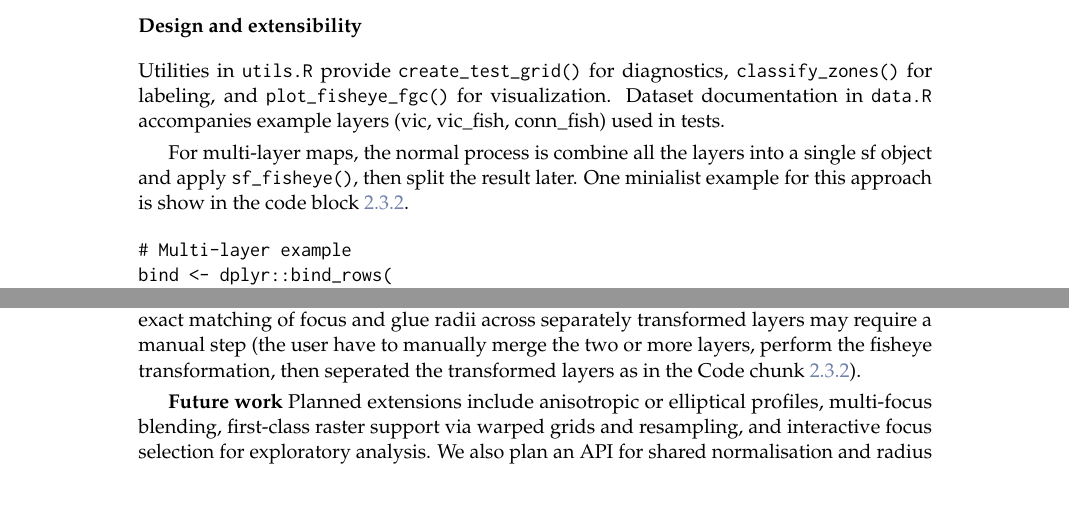
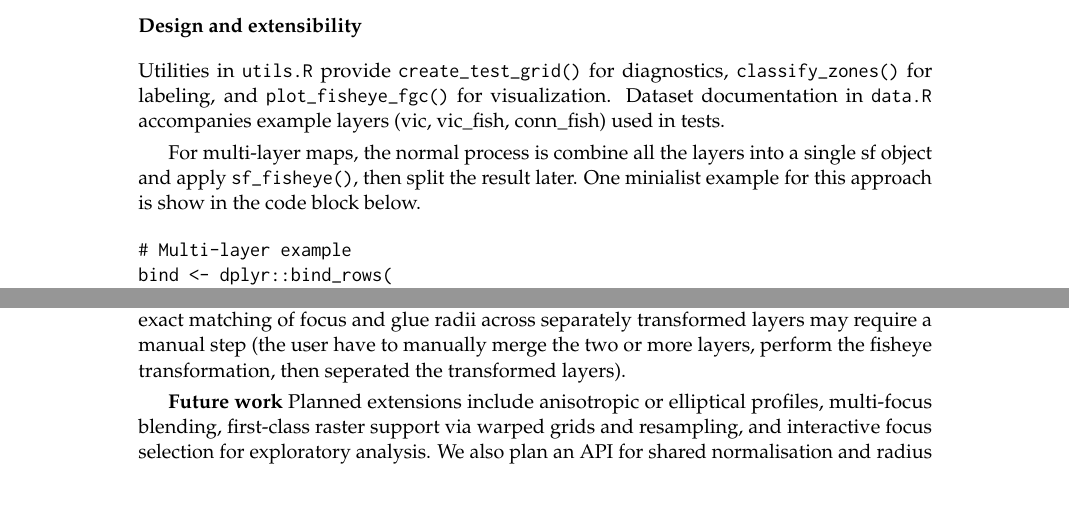
Before and after one commit to Alex-Nguyen-VN/paper-mapycusmaximus, a LaTeX document (RJwrapper.tex, which reads paper-mapycusmaximus.tex): two parts of pages 7 and 12 of 14, joined at a grey line, cut so that both start at the same text. Compiled offline with pdfLaTeX.

Commit message:
I give up the cross ref for code

```diff
--- a/paper-mapycusmaximus.tex
+++ b/paper-mapycusmaximus.tex
@@ -253,11 +253,11 @@ x & y & x\_new & y\_new & zone & r\_orig & r\_new\\
 \end{tabular}
 \end{table}
 
-\subsubsection{Design and extensibility}\label{sec:multi-layer-example}
+\subsubsection{Design and extensibility}\label{design-and-extensibility}
 
 Utilities in \texttt{utils.R} provide \texttt{create\_test\_grid()} for diagnostics, \texttt{classify\_zones()} for labeling, and \texttt{plot\_fisheye\_fgc()} for visualization. Dataset documentation in \texttt{data.R} accompanies example layers (vic, vic\_fish, conn\_fish) used in tests.
 
-For multi-layer maps, the normal process is combine all the layers into a single sf object and apply \texttt{sf\_fisheye()}, then split the result later. One minialist example for this approach is show in the code block \ref{sec:multi-layer-example}.
+For multi-layer maps, the normal process is combine all the layers into a single sf object and apply \texttt{sf\_fisheye()}, then split the result later. One minialist example for this approach is show in the code block below.
 
 \begin{verbatim}
 # Multi-layer example
@@ -497,7 +497,7 @@ In Figure \ref{fig:france-comparison}, the gridded choropleth is transformed wit
 
 \textbf{Relation to alternatives} Unlike cartograms (thematic distortion), hex/regular tile maps (discrete abstraction), or inset/multi‑panel layouts (spatial separation), the FGC lens delivers continuous magnification within a single map while preserving topology and bearings. This reduces cognitive load for readers who must relate local phenomena to their broader geography.
 
-\textbf{Limitations} The fisheye introduces non‑metric distortion in the focus and glue; therefore, use it for visual exploration and communication, not for metric analysis. Aggressive \texttt{zoom} or \texttt{squeeze} can impair legibility near the glue boundary; conservative defaults and \texttt{revolution\ =\ 0} are recommended for publication maps. When comparing multiple regions, prefer \texttt{normalized\_center\ =\ TRUE} with fixed radii to ensure visual comparability. At present, exact matching of focus and glue radii across separately transformed layers may require a manual step (the user have to manually merge the two or more layers, perform the fisheye transformation, then seperated the transformed layers as in the Code chunk \ref{sec:multi-layer-example}).
+\textbf{Limitations} The fisheye introduces non‑metric distortion in the focus and glue; therefore, use it for visual exploration and communication, not for metric analysis. Aggressive \texttt{zoom} or \texttt{squeeze} can impair legibility near the glue boundary; conservative defaults and \texttt{revolution\ =\ 0} are recommended for publication maps. When comparing multiple regions, prefer \texttt{normalized\_center\ =\ TRUE} with fixed radii to ensure visual comparability. At present, exact matching of focus and glue radii across separately transformed layers may require a manual step (the user have to manually merge the two or more layers, perform the fisheye transformation, then seperated the transformed layers).
 
 \textbf{Future work} Planned extensions include anisotropic or elliptical profiles, multi‑focus blending, first‑class raster support via warped grids and resampling, and interactive focus selection for exploratory analysis. We also plan an API for shared normalisation and radius locking across layers (e.g., a \texttt{combine\_fisheye}) so that multiple layers can be warped with identical scale and then returned transformed. Performance improvements via vectorised geometry walkers or GPU acceleration would benefit dense polygonal datasets. Clear figure captions and scale disclaimers remain essential to communicate the presence and intent of distortion.
 
```
Also changed, not shown: paper-mapycusmaximus.pdf, paper-mapycusmaximus_files/figure-latex/france-comparison-1.pdf, 3 other files.
